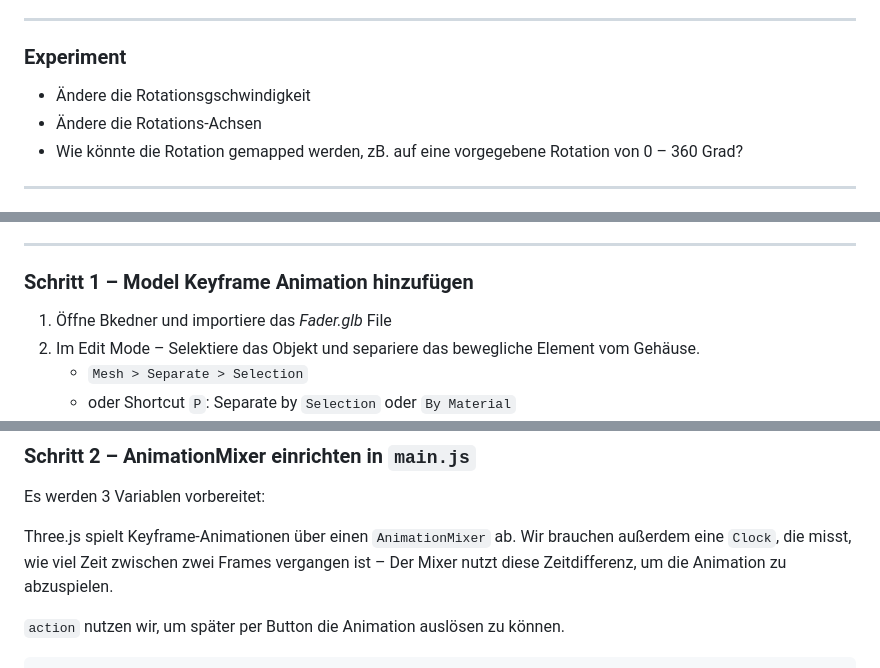
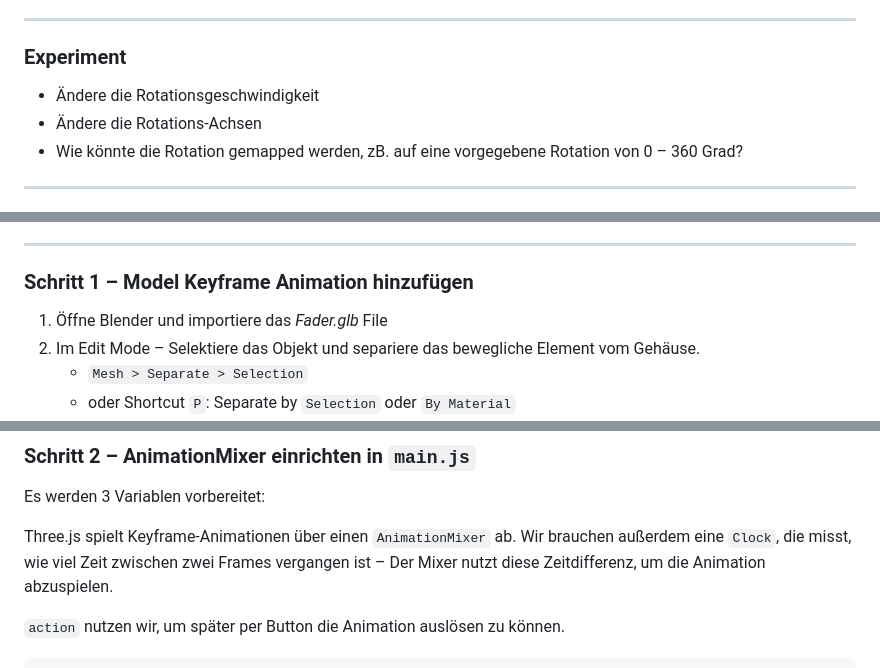
Before and after one commit to moritzschell/threejs-starter-2, a Markdown page: README.md, 3 parts joined by grey strips. Rendered like a GitHub page.

Commit message:
add changes to Readme

```diff
--- a/README.md
+++ b/README.md
@@ -186,7 +186,7 @@ Der Faktor `0.005` bestimmt, wie schnell sich das Objekt pro Scroll-Pixel dreht.
 
 ### Experiment
 
-- Ändere die Rotationsgschwindigkeit
+- Ändere die Rotationsgeschwindigkeit
 - Ändere die Rotations-Achsen
 - Wie könnte die Rotation gemapped werden, zB. auf eine vorgegebene Rotation von 0 – 360 Grad?
 
@@ -451,7 +451,7 @@ In diesem Schritt laden wir ein GLB-Modell, das eine eingebettete Keyframe-Anima
 
 ### Schritt 1 – Model Keyframe Animation hinzufügen
 
-1. Öffne Bkedner und importiere das *Fader.glb* File
+1. Öffne Blender und importiere das *Fader.glb* File
 2. Im Edit Mode – Selektiere das Objekt und separiere das bewegliche Element vom Gehäuse.
     - `Mesh > Separate > Selection`
     - oder Shortcut `P`: Separate by `Selection` oder `By Material`
@@ -469,7 +469,7 @@ In diesem Schritt laden wir ein GLB-Modell, das eine eingebettete Keyframe-Anima
 
 Es werden 3 Variablen vorbereitet:
 
-Three.js spielt Keyframe-Animationen über einen `AnimationMixer` ab. Wir brauchen außerdem eine `Clock`, die misst, wie viel Zeit zwischen zwei Frames vergangen ist – Der Mixer nutzt diese Zeitdifferenz, um die Animation zu abzuspielen.
+Three.js spielt Keyframe-Animationen über einen `AnimationMixer` ab. Wir brauchen außerdem eine `Clock`, die misst, wie viel Zeit zwischen zwei Frames vergangen ist – Der Mixer nutzt diese Zeitdifferenz, um die Animation abzuspielen.
 
 `action` nutzen wir, um später per Button die Animation auslösen zu können.
 
```
